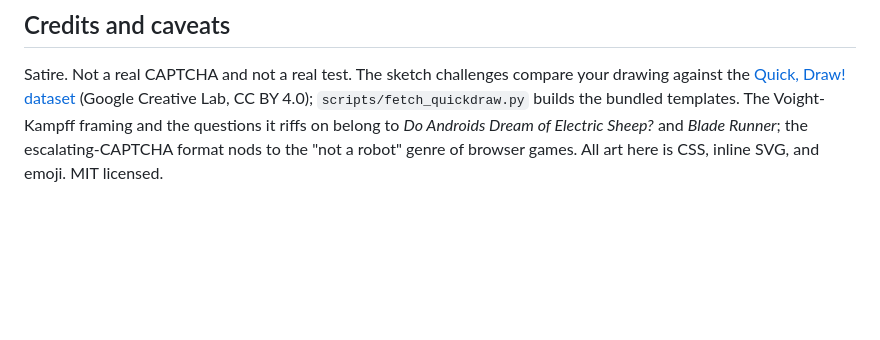
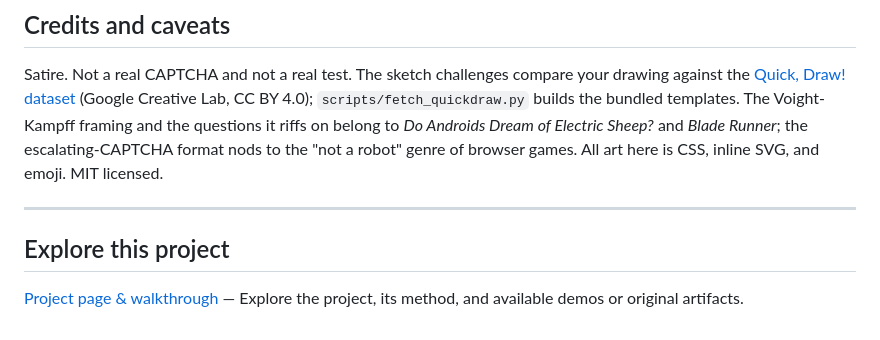
Before and after one commit to eforus-overseer/empathy-captcha, a Markdown page: README.md, the part around the change. Drawn GitHub-style; blank space fills up the shorter version.

Commit message:
Link the project's Demo Lab page

```diff
--- a/README.md
+++ b/README.md
@@ -98,3 +98,11 @@ bundled templates. The Voight-Kampff framing and
 the questions it riffs on belong to *Do Androids Dream of Electric Sheep?* and
 *Blade Runner*; the escalating-CAPTCHA format nods to the "not a robot" genre of
 browser games. All art here is CSS, inline SVG, and emoji. MIT licensed.
+
+---
+
+<!-- demo-lab:start -->
+## Explore this project
+
+[Project page & walkthrough](https://eforus-overseer.github.io/demo-lab/projects/empathy-captcha/) — Explore the project, its method, and available demos or original artifacts.
+<!-- demo-lab:end -->
```
